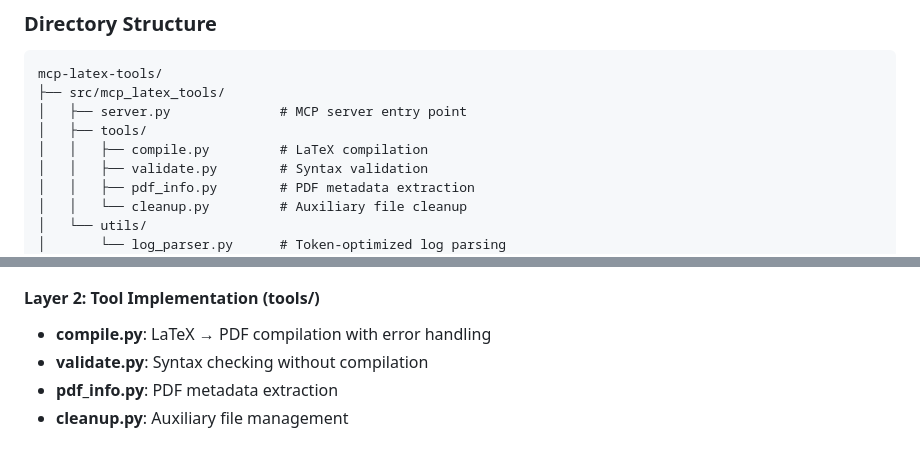
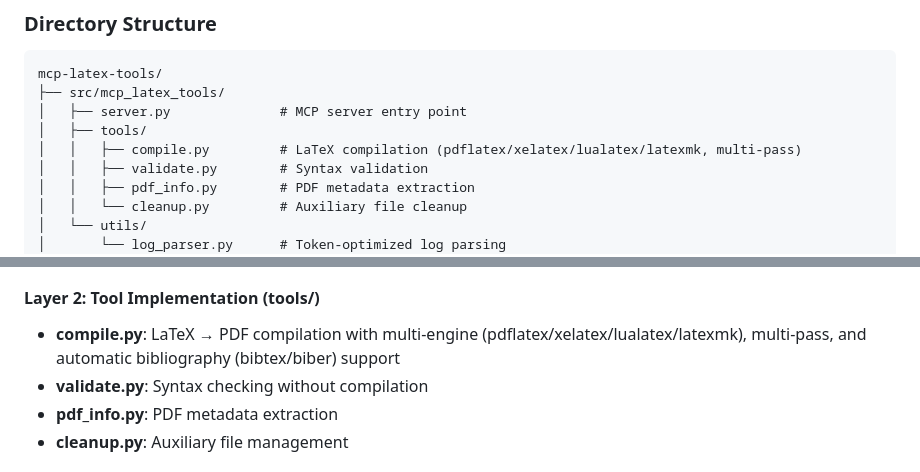
Before and after one commit to IndigiGenius/mcp-latex-tools, a Markdown page: docs/development/ARCHITECTURE.md, 2 parts joined by grey strips. GitHub-like rendering.

```diff
--- a/docs/development/ARCHITECTURE.md
+++ b/docs/development/ARCHITECTURE.md
@@ -34,7 +34,7 @@ mcp-latex-tools/
 ├── src/mcp_latex_tools/
 │   ├── server.py              # MCP server entry point
 │   ├── tools/
-│   │   ├── compile.py         # LaTeX compilation
+│   │   ├── compile.py         # LaTeX compilation (pdflatex/xelatex/lualatex/latexmk, multi-pass)
 │   │   ├── validate.py        # Syntax validation
 │   │   ├── pdf_info.py        # PDF metadata extraction
 │   │   └── cleanup.py         # Auxiliary file cleanup
@@ -70,7 +70,7 @@ mcp-latex-tools/
 - Implements token-optimized output
 
 #### Layer 2: Tool Implementation (tools/)
-- **compile.py**: LaTeX → PDF compilation with error handling
+- **compile.py**: LaTeX → PDF compilation with multi-engine (pdflatex/xelatex/lualatex/latexmk), multi-pass, and automatic bibliography (bibtex/biber) support
 - **validate.py**: Syntax checking without compilation
 - **pdf_info.py**: PDF metadata extraction
 - **cleanup.py**: Auxiliary file management
```
Also changed, not shown: docs/LLM_REFERENCE.md (+19 -2 lines).
